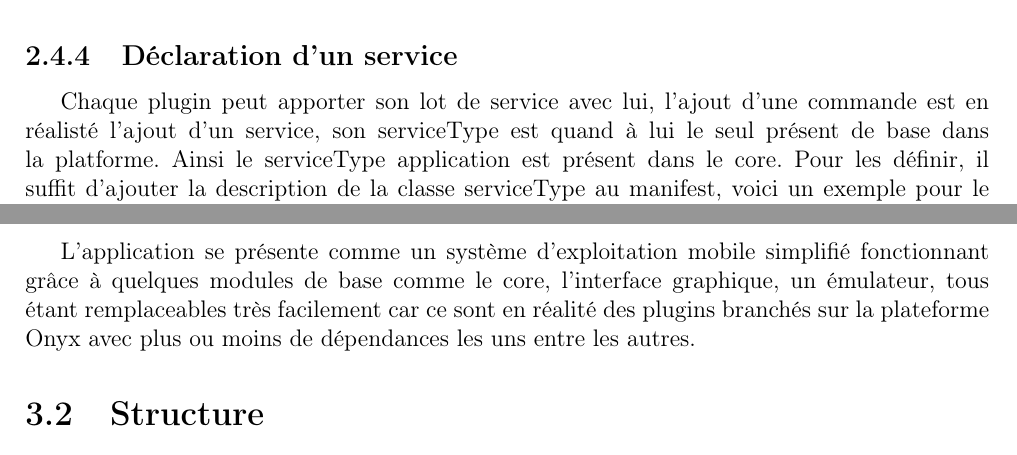
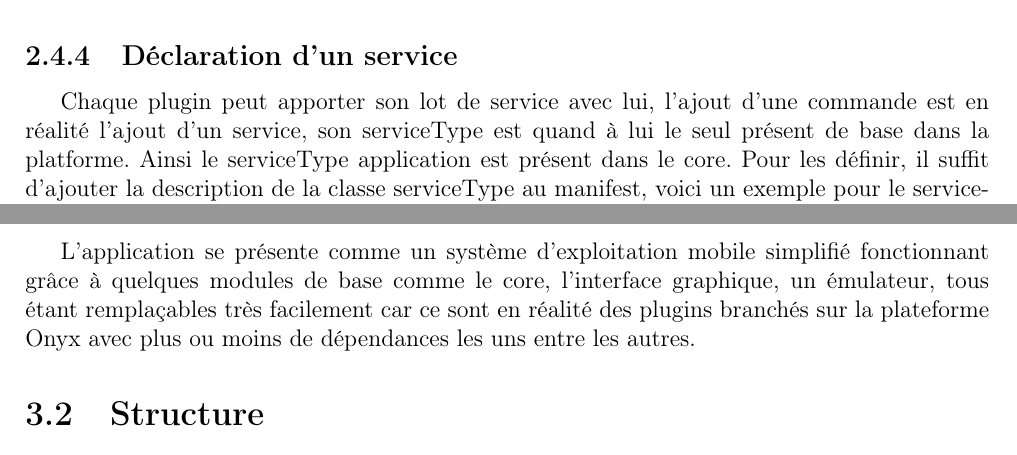
Before and after one commit to masters-info-nantes/onyx, a LaTeX document (report/rapport.tex, which reads report/application.tex, report/platform.tex): two parts of pages 9 and 10 of 13, joined at a grey line, cut so that both start at the same text. Compiled offline with pdfLaTeX.

Commit message:
correct some mistake

```diff
--- a/report/application.tex
+++ b/report/application.tex
@@ -1,5 +1,5 @@
 \section{Présentation}
-L'application se présente comme un système d'exploitation mobile simplifié fonctionnant grâce à quelques modules de base comme le core, l'interface graphique, un émulateur, tous étant remplaceables très facilement car ce sont en réalité des plugins branchés sur la plateforme Onyx avec plus ou moins de dépendances les uns entre les autres.
+L'application se présente comme un système d'exploitation mobile simplifié fonctionnant grâce à quelques modules de base comme le core, l'interface graphique, un émulateur, tous étant remplaçables très facilement car ce sont en réalité des plugins branchés sur la plateforme Onyx avec plus ou moins de dépendances les uns entre les autres.
 
 \section{Structure}
 
--- a/report/platform.tex
+++ b/report/platform.tex
@@ -195,7 +195,7 @@ et la classe service devra contenir certaines annotations pour être interprét
 
 \subsection{Déclaration d'un service}
 
-Chaque plugin peut apporter son lot de service avec lui, l'ajout d'une commande est en réalisté l'ajout d'un service, son serviceType est quand à lui le seul présent de base dans la platforme. Ainsi le serviceType application est présent dans le core. Pour les définir, il suffit d'ajouter la description de la classe serviceType au manifest, voici un exemple pour le serviceType créé au dessus :
+Chaque plugin peut apporter son lot de service avec lui, l'ajout d'une commande est en réalité l'ajout d'un service, son serviceType est quand à lui le seul présent de base dans la platforme. Ainsi le serviceType application est présent dans le core. Pour les définir, il suffit d'ajouter la description de la classe serviceType au manifest, voici un exemple pour le serviceType créé au dessus :
 
 \begin{verbatim}
 <manifest>
```
Also changed, not shown: report/rapport.pdf, report/platform.tex (2 more changed lines).
